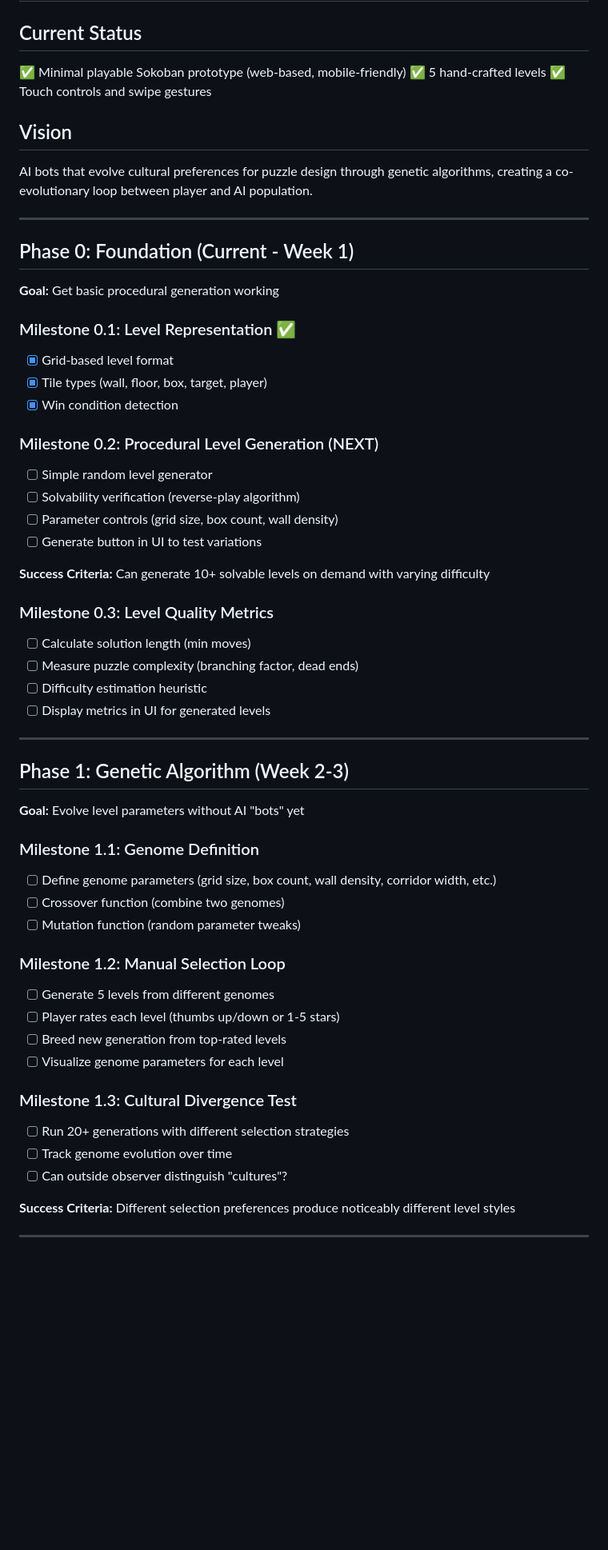
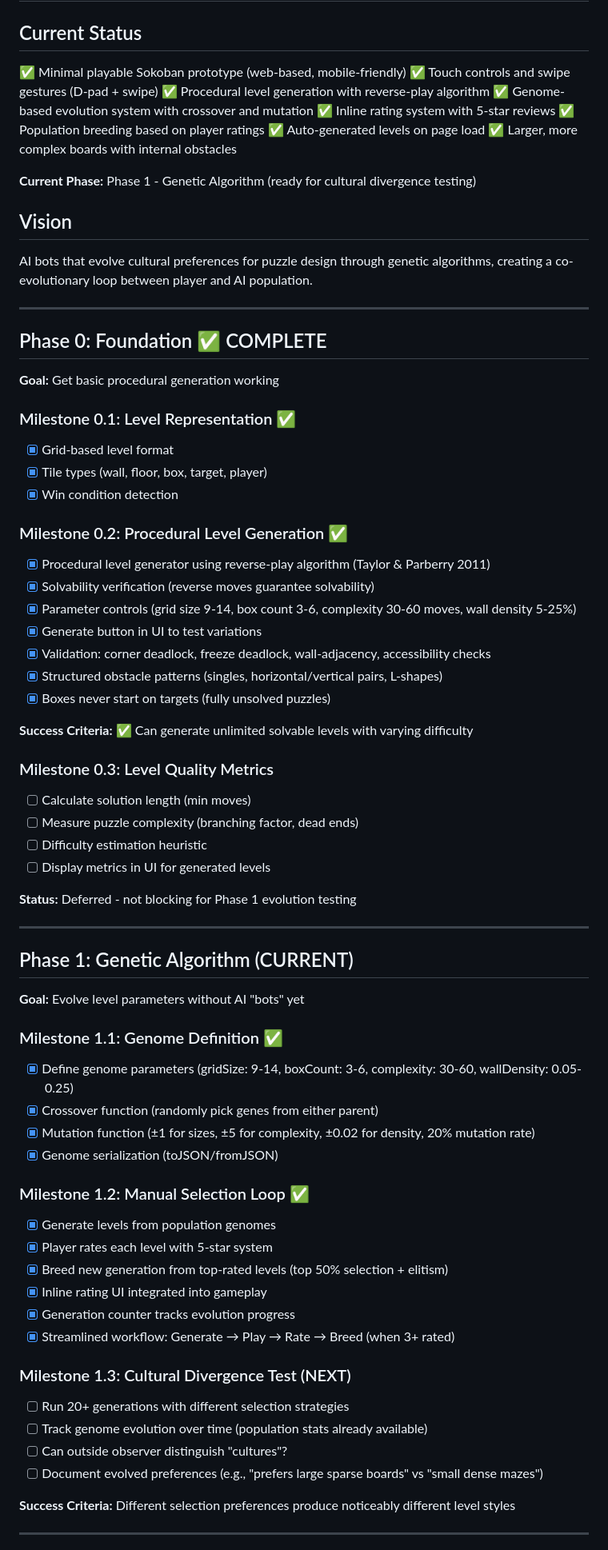
Before and after one commit to onlygenerated/machina-ludens, a Markdown page: ROADMAP.md, the part around one of its changes. Shown at 80% size. GitHub-like rendering; blank space fills up the shorter version.

```diff
--- a/ROADMAP.md
+++ b/ROADMAP.md
@@ -2,15 +2,22 @@
 
 ## Current Status
 ✅ Minimal playable Sokoban prototype (web-based, mobile-friendly)
-✅ 5 hand-crafted levels
-✅ Touch controls and swipe gestures
+✅ Touch controls and swipe gestures (D-pad + swipe)
+✅ Procedural level generation with reverse-play algorithm
+✅ Genome-based evolution system with crossover and mutation
+✅ Inline rating system with 5-star reviews
+✅ Population breeding based on player ratings
+✅ Auto-generated levels on page load
+✅ Larger, more complex boards with internal obstacles
+
+**Current Phase:** Phase 1 - Genetic Algorithm (ready for cultural divergence testing)
 
 ## Vision
 AI bots that evolve cultural preferences for puzzle design through genetic algorithms, creating a co-evolutionary loop between player and AI population.
 
 ---
 
-## Phase 0: Foundation (Current - Week 1)
+## Phase 0: Foundation ✅ COMPLETE
 **Goal:** Get basic procedural generation working
 
 ### Milestone 0.1: Level Representation ✅
@@ -18,13 +25,16 @@ AI bots that evolve cultural preferences for puzzle design through genetic algor
 - [x] Tile types (wall, floor, box, target, player)
 - [x] Win condition detection
 
-### Milestone 0.2: Procedural Level Generation (NEXT)
-- [ ] Simple random level generator
-- [ ] Solvability verification (reverse-play algorithm)
-- [ ] Parameter controls (grid size, box count, wall density)
-- [ ] Generate button in UI to test variations
+### Milestone 0.2: Procedural Level Generation ✅
+- [x] Procedural level generator using reverse-play algorithm (Taylor & Parberry 2011)
+- [x] Solvability verification (reverse moves guarantee solvability)
+- [x] Parameter controls (grid size 9-14, box count 3-6, complexity 30-60 moves, wall density 5-25%)
+- [x] Generate button in UI to test variations
+- [x] Validation: corner deadlock, freeze deadlock, wall-adjacency, accessibility checks
+- [x] Structured obstacle patterns (singles, horizontal/vertical pairs, L-shapes)
+- [x] Boxes never start on targets (fully unsolved puzzles)
 
-**Success Criteria:** Can generate 10+ solvable levels on demand with varying difficulty
+**Success Criteria:** ✅ Can generate unlimited solvable levels with varying difficulty
 
 ### Milestone 0.3: Level Quality Metrics
 - [ ] Calculate solution length (min moves)
@@ -32,26 +42,32 @@ AI bots that evolve cultural preferences for puzzle design through genetic algor
 - [ ] Difficulty estimation heuristic
 - [ ] Display metrics in UI for generated levels
 
+**Status:** Deferred - not blocking for Phase 1 evolution testing
+
 ---
 
-## Phase 1: Genetic Algorithm (Week 2-3)
+## Phase 1: Genetic Algorithm (CURRENT)
 **Goal:** Evolve level parameters without AI "bots" yet
 
-### Milestone 1.1: Genome Definition
-- [ ] Define genome parameters (grid size, box count, wall density, corridor width, etc.)
-- [ ] Crossover function (combine two genomes)
-- [ ] Mutation function (random parameter tweaks)
+### Milestone 1.1: Genome Definition ✅
+- [x] Define genome parameters (gridSize: 9-14, boxCount: 3-6, complexity: 30-60, wallDensity: 0.05-0.25)
+- [x] Crossover function (randomly pick genes from either parent)
+- [x] Mutation function (±1 for sizes, ±5 for complexity, ±0.02 for density, 20% mutation rate)
+- [x] Genome serialization (toJSON/fromJSON)
 
-### Milestone 1.2: Manual Selection Loop
-- [ ] Generate 5 levels from different genomes
-- [ ] Player rates each level (thumbs up/down or 1-5 stars)
-- [ ] Breed new generation from top-rated levels
-- [ ] Visualize genome parameters for each level
+### Milestone 1.2: Manual Selection Loop ✅
+- [x] Generate levels from population genomes
+- [x] Player rates each level with 5-star system
+- [x] Breed new generation from top-rated levels (top 50% selection + elitism)
+- [x] Inline rating UI integrated into gameplay
+- [x] Generation counter tracks evolution progress
+- [x] Streamlined workflow: Generate → Play → Rate → Breed (when 3+ rated)
 
-### Milestone 1.3: Cultural Divergence Test
+### Milestone 1.3: Cultural Divergence Test (NEXT)
 - [ ] Run 20+ generations with different selection strategies
-- [ ] Track genome evolution over time
+- [ ] Track genome evolution over time (population stats already available)
 - [ ] Can outside observer distinguish "cultures"?
+- [ ] Document evolved preferences (e.g., "prefers large sparse boards" vs "small dense mazes")
 
 **Success Criteria:** Different selection preferences produce noticeably different level styles
 
```
Also changed, not shown: other parts of ROADMAP.md (+41 -8 lines).
